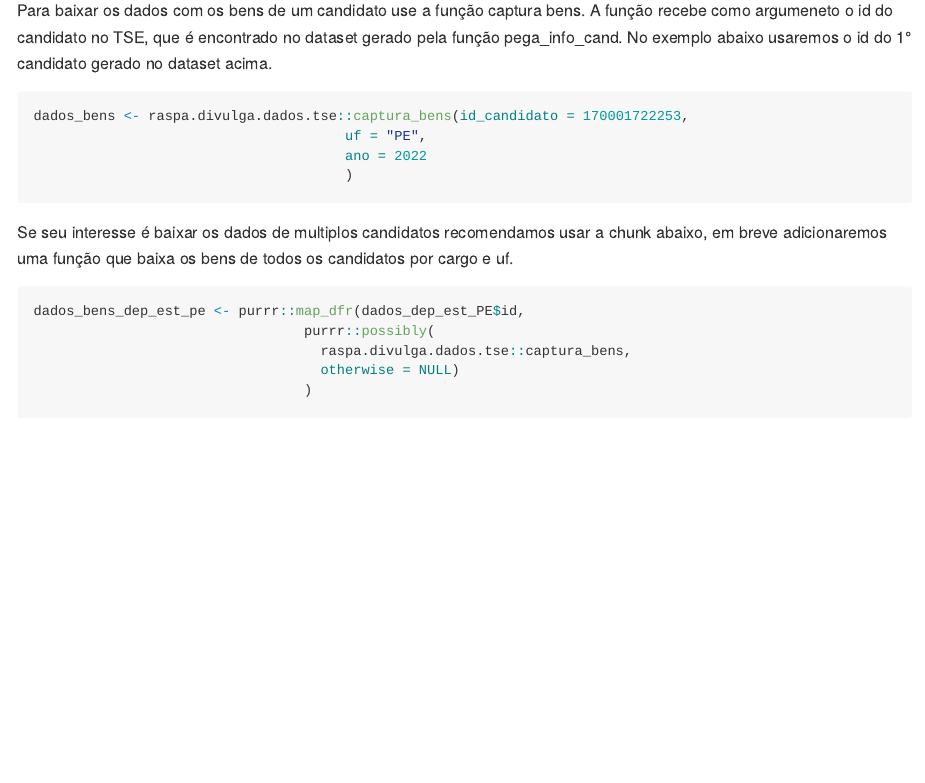
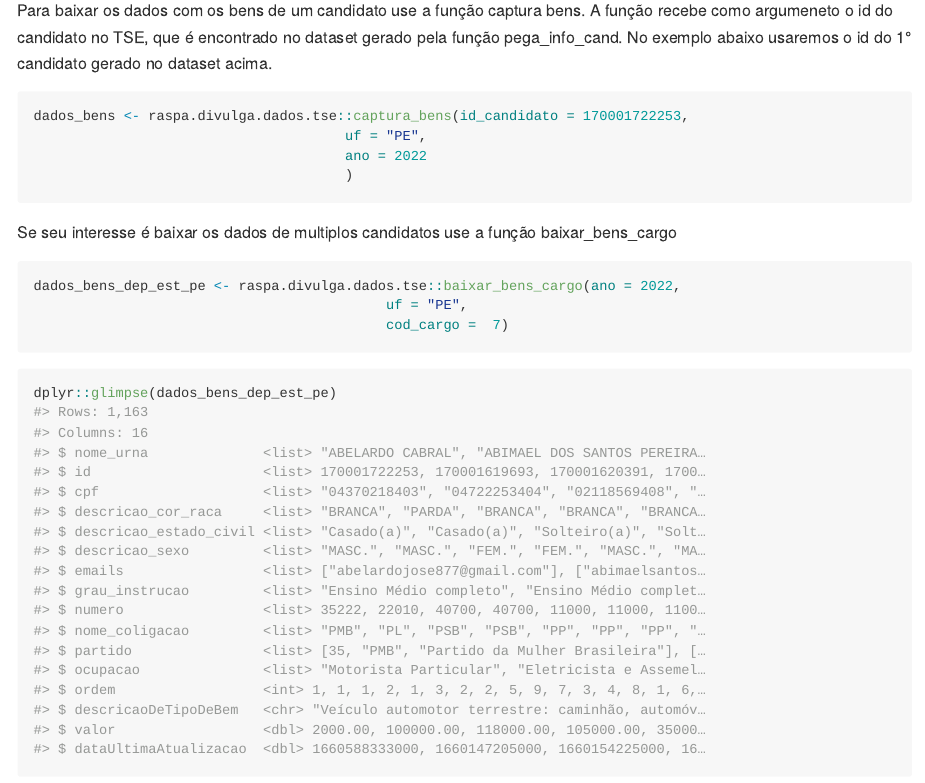
Before and after one commit to BaruqueRodrigues/raspa_divulga_dados_tse, an R Markdown document (README.Rmd): the page in a window 1100 px wide, from 1570 px down. The pictures show the output file README.md that the author committed with the source, drawn offline in the style of GitHub.

Commit message:
atualiza readme

````diff
--- a/README.Rmd
+++ b/README.Rmd
@@ -68,14 +68,12 @@ dados_bens <- raspa.divulga.dados.tse::captura_bens(id_candidato = 170001722253,
 ```
 
 
-Se seu interesse é baixar os dados de multiplos candidatos recomendamos usar a chunk abaixo, em breve adicionaremos uma função que baixa os bens de todos os candidatos por cargo e uf.
+Se seu interesse é baixar os dados de multiplos candidatos use a função baixar_bens_cargo
 
 ```{r, eval=FALSE}
-dados_bens_dep_est_pe <- purrr::map_dfr(dados_dep_est_PE$id,
-                                 purrr::possibly(
-                                   raspa.divulga.dados.tse::captura_bens,
-                                   otherwise = NULL)
-                                 )
+dados_bens_dep_est_pe <- raspa.divulga.dados.tse::baixar_bens_cargo(ano = 2022,
+                                           uf = "PE",
+                                           cod_cargo =  7)
 ```
 
 
````
Also changed, not shown: README.md, README.Rmd (11 more changed lines).
